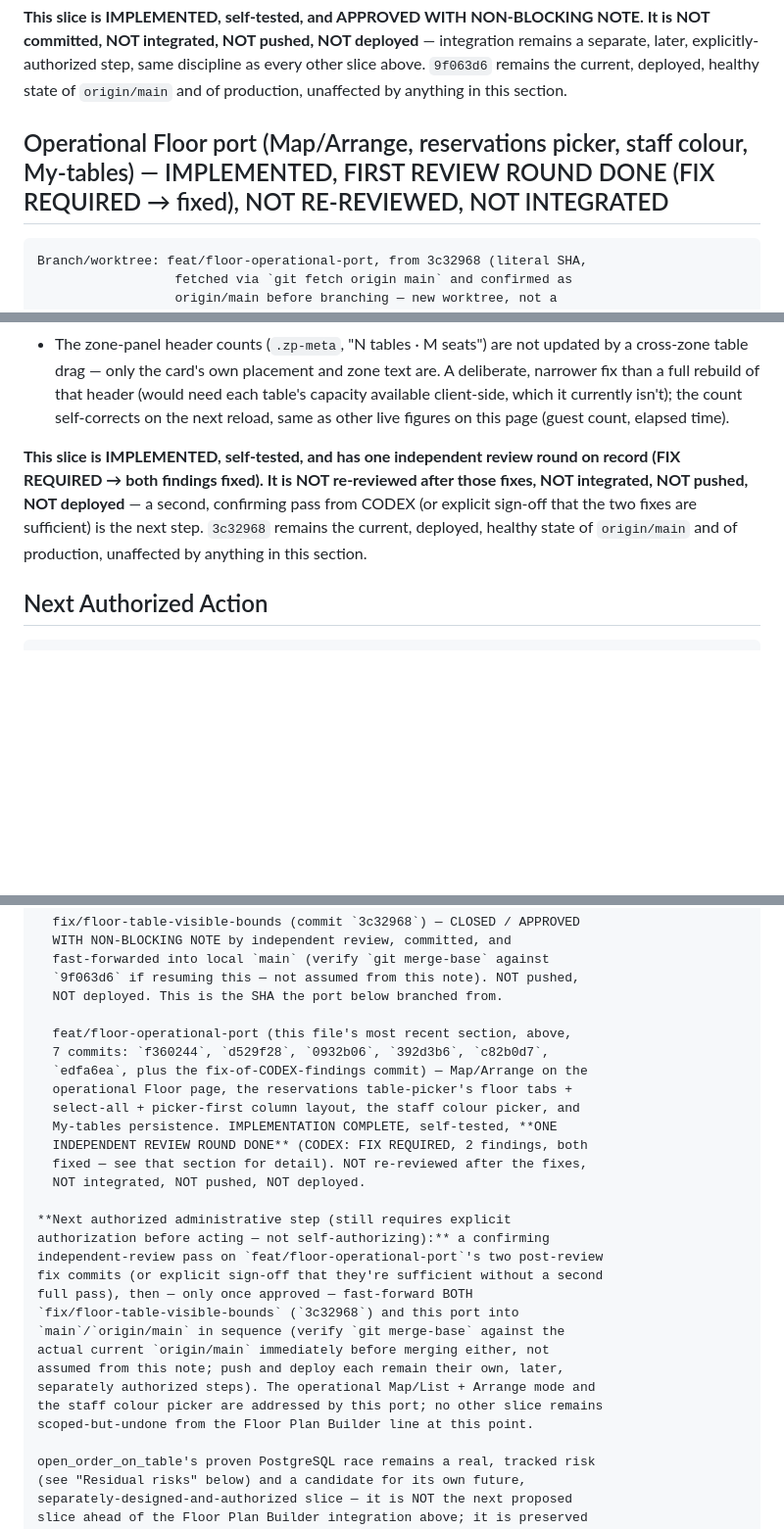
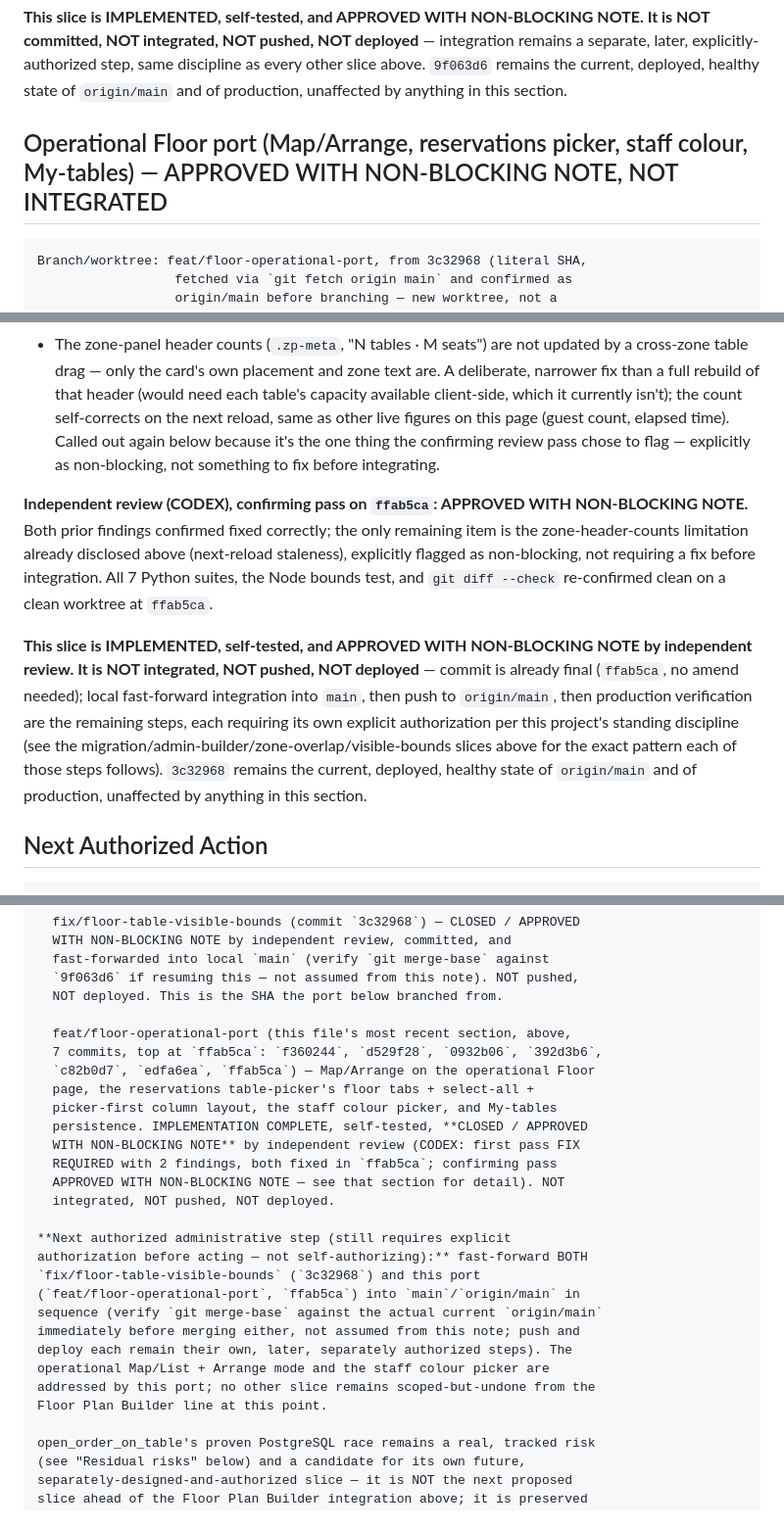
Before and after one commit to edson-naves/restaurant-app, a Markdown page: docs/03_CURRENT_WORK.md, 3 parts joined by grey strips. Shown at 98% size. Drawn GitHub-style; blank space fills up the shorter version.

Commit message:
docs(floor): record CODEX's confirming review — APPROVED WITH NON-BLOCKING NOTE
feat/floor-operational-port (top: ffab5ca) is now CLOSED / APPROVED WITH
NON-BLOCKING NOTE by independent review. The confirming pass re-verified
both prior findings were fixed correctly and flagged only the
already-disclosed zone-header-count staleness, explicitly as
non-blocking. Next step is integration, pending explicit authorization.

Co-Authored-By: Claude Sonnet 5 <noreply@anthropic.com>

````diff
--- a/docs/03_CURRENT_WORK.md
+++ b/docs/03_CURRENT_WORK.md
@@ -2225,7 +2225,7 @@ discipline as every other slice above. `9f063d6` remains the current,
 deployed, healthy state of `origin/main` and of production, unaffected by
 anything in this section.
 
-## Operational Floor port (Map/Arrange, reservations picker, staff colour, My-tables) — IMPLEMENTED, FIRST REVIEW ROUND DONE (FIX REQUIRED → fixed), NOT RE-REVIEWED, NOT INTEGRATED
+## Operational Floor port (Map/Arrange, reservations picker, staff colour, My-tables) — APPROVED WITH NON-BLOCKING NOTE, NOT INTEGRATED
 
 ```text
 Branch/worktree: feat/floor-operational-port, from 3c32968 (literal SHA,
@@ -2418,15 +2418,28 @@ git diff --check: clean, all seven commits.
   zone text are. A deliberate, narrower fix than a full rebuild of that
   header (would need each table's capacity available client-side, which
   it currently isn't); the count self-corrects on the next reload, same
-  as other live figures on this page (guest count, elapsed time).
-
-**This slice is IMPLEMENTED, self-tested, and has one independent review
-round on record (FIX REQUIRED → both findings fixed). It is NOT re-reviewed
-after those fixes, NOT integrated, NOT pushed, NOT deployed** — a second,
-confirming pass from CODEX (or explicit sign-off that the two fixes are
-sufficient) is the next step. `3c32968` remains the current, deployed,
-healthy state of `origin/main` and of production, unaffected by anything in
-this section.
+  as other live figures on this page (guest count, elapsed time). Called
+  out again below because it's the one thing the confirming review pass
+  chose to flag — explicitly as non-blocking, not something to fix before
+  integrating.
+
+**Independent review (CODEX), confirming pass on `ffab5ca`: APPROVED WITH
+NON-BLOCKING NOTE.** Both prior findings confirmed fixed correctly; the only
+remaining item is the zone-header-counts limitation already disclosed above
+(next-reload staleness), explicitly flagged as non-blocking, not requiring
+a fix before integration. All 7 Python suites, the Node bounds test, and
+`git diff --check` re-confirmed clean on a clean worktree at `ffab5ca`.
+
+**This slice is IMPLEMENTED, self-tested, and APPROVED WITH NON-BLOCKING
+NOTE by independent review. It is NOT integrated, NOT pushed, NOT
+deployed** — commit is already final (`ffab5ca`, no amend needed); local
+fast-forward integration into `main`, then push to `origin/main`, then
+production verification are the remaining steps, each requiring its own
+explicit authorization per this project's standing discipline (see the
+migration/admin-builder/zone-overlap/visible-bounds slices above for the
+exact pattern each of those steps follows). `3c32968` remains the current,
+deployed, healthy state of `origin/main` and of production, unaffected by
+anything in this section.
 
 ## Next Authorized Action
 
@@ -2452,27 +2465,26 @@ integrated, pushed, and deployed:
   NOT deployed. This is the SHA the port below branched from.
 
   feat/floor-operational-port (this file's most recent section, above,
-  7 commits: `f360244`, `d529f28`, `0932b06`, `392d3b6`, `c82b0d7`,
-  `edfa6ea`, plus the fix-of-CODEX-findings commit) — Map/Arrange on the
-  operational Floor page, the reservations table-picker's floor tabs +
-  select-all + picker-first column layout, the staff colour picker, and
-  My-tables persistence. IMPLEMENTATION COMPLETE, self-tested, **ONE
-  INDEPENDENT REVIEW ROUND DONE** (CODEX: FIX REQUIRED, 2 findings, both
-  fixed — see that section for detail). NOT re-reviewed after the fixes,
-  NOT integrated, NOT pushed, NOT deployed.
+  7 commits, top at `ffab5ca`: `f360244`, `d529f28`, `0932b06`, `392d3b6`,
+  `c82b0d7`, `edfa6ea`, `ffab5ca`) — Map/Arrange on the operational Floor
+  page, the reservations table-picker's floor tabs + select-all +
+  picker-first column layout, the staff colour picker, and My-tables
+  persistence. IMPLEMENTATION COMPLETE, self-tested, **CLOSED / APPROVED
+  WITH NON-BLOCKING NOTE** by independent review (CODEX: first pass FIX
+  REQUIRED with 2 findings, both fixed in `ffab5ca`; confirming pass
+  APPROVED WITH NON-BLOCKING NOTE — see that section for detail). NOT
+  integrated, NOT pushed, NOT deployed.
 
 **Next authorized administrative step (still requires explicit
-authorization before acting — not self-authorizing):** a confirming
-independent-review pass on `feat/floor-operational-port`'s two post-review
-fix commits (or explicit sign-off that they're sufficient without a second
-full pass), then — only once approved — fast-forward BOTH
-`fix/floor-table-visible-bounds` (`3c32968`) and this port into
-`main`/`origin/main` in sequence (verify `git merge-base` against the
-actual current `origin/main` immediately before merging either, not
-assumed from this note; push and deploy each remain their own, later,
-separately authorized steps). The operational Map/List + Arrange mode and
-the staff colour picker are addressed by this port; no other slice remains
-scoped-but-undone from the Floor Plan Builder line at this point.
+authorization before acting — not self-authorizing):** fast-forward BOTH
+`fix/floor-table-visible-bounds` (`3c32968`) and this port
+(`feat/floor-operational-port`, `ffab5ca`) into `main`/`origin/main` in
+sequence (verify `git merge-base` against the actual current `origin/main`
+immediately before merging either, not assumed from this note; push and
+deploy each remain their own, later, separately authorized steps). The
+operational Map/List + Arrange mode and the staff colour picker are
+addressed by this port; no other slice remains scoped-but-undone from the
+Floor Plan Builder line at this point.
 
 open_order_on_table's proven PostgreSQL race remains a real, tracked risk
 (see "Residual risks" below) and a candidate for its own future,
````
